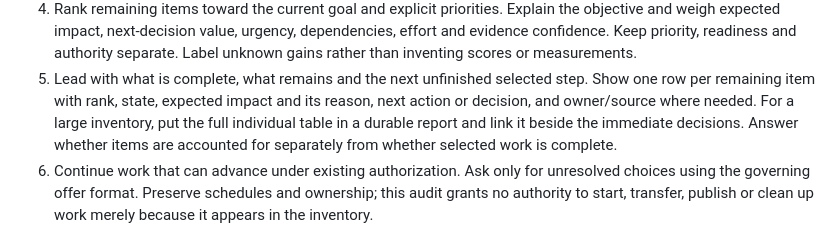
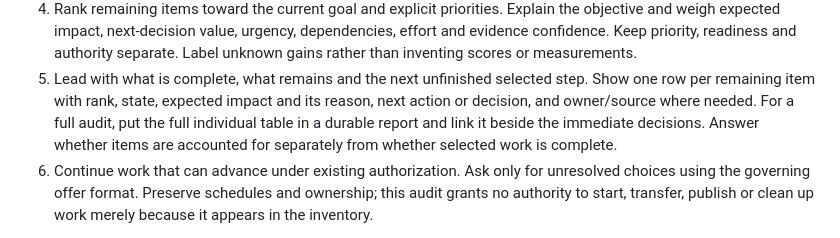
Before and after one commit to bompus/house-rules, a Markdown page: skills/hr-what-next/SKILL.md, the part around the change. Rendered like a GitHub page.

```diff
--- a/skills/hr-what-next/SKILL.md
+++ b/skills/hr-what-next/SKILL.md
@@ -32,7 +32,7 @@ not cancel selected work or authorize a new task.
 5. Lead with what is complete, what remains and the next unfinished selected
    step. Show one row per remaining item with rank, state, expected impact
    and its reason, next action or decision, and owner/source where needed.
-   For a large inventory, put the full individual table in a durable report
+   For a full audit, put the full individual table in a durable report
    and link it beside the immediate decisions. Answer whether items are
    accounted for separately from whether selected work is complete.
 6. Continue work that can advance under existing authorization. Ask only for
```
Also changed, not shown: CHANGELOG.md (+2 -1 lines).
